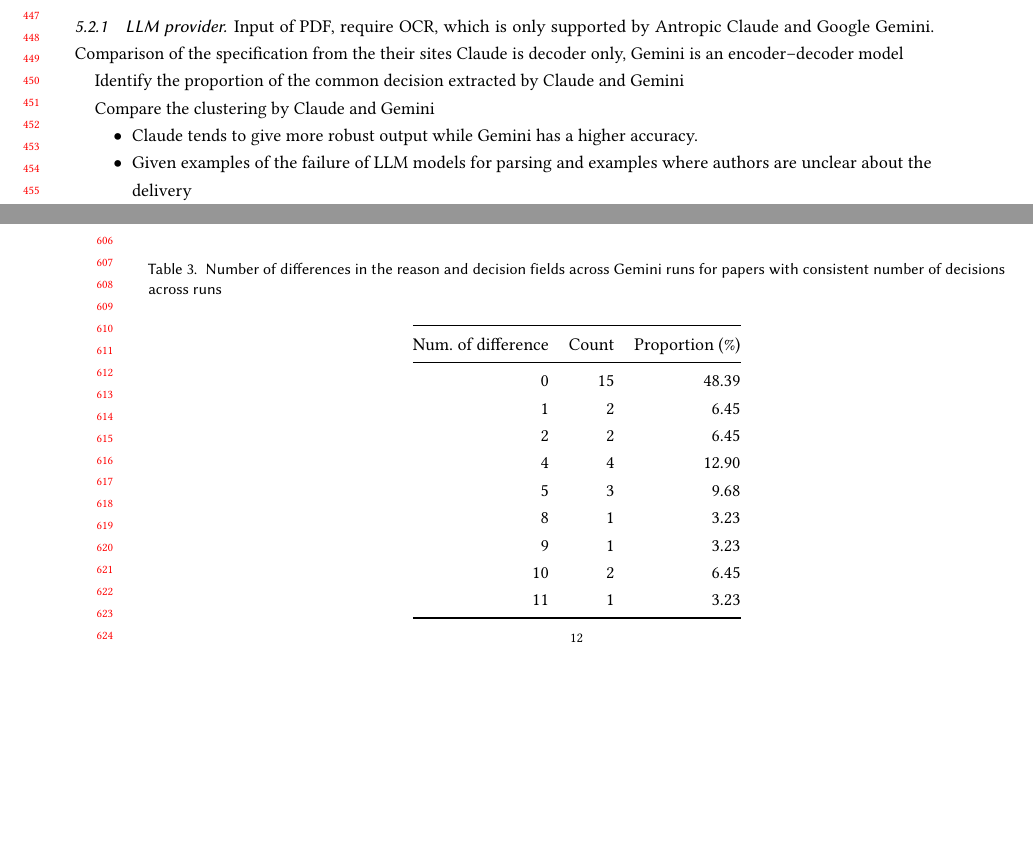
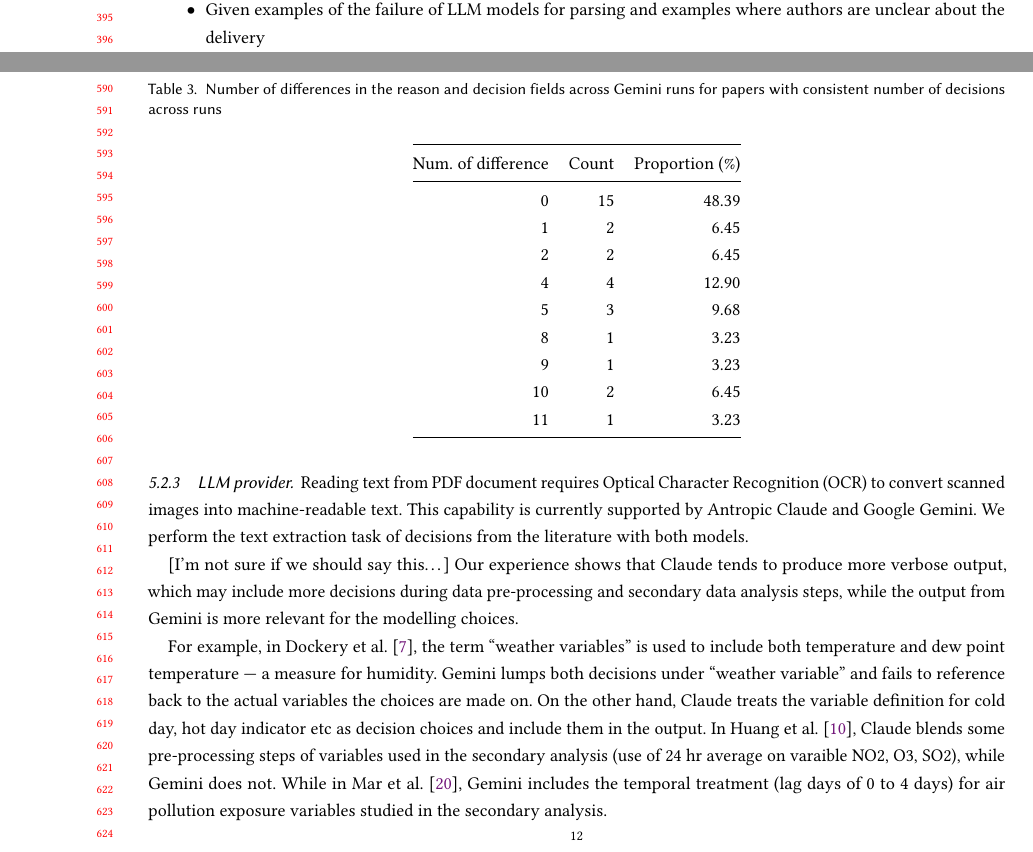
Before and after one commit to huizezhang-sherry/paper-decisions, a LaTeX paper (_manuscript/_tex/index.tex): two parts of pages 9 and 12 of 18 before the commit and two parts of pages 8 and 12 of 18 after it, joined at a grey line, cut at the place of the change, the shorter picture padded with empty space. Compiled offline with pdfLaTeX.

Commit message:
very little progress on the sensitivity analysis

```diff
--- a/_manuscript/_tex/index.tex
+++ b/_manuscript/_tex/index.tex
@@ -780,6 +780,13 @@ understand the common practices in the investigated literature.
 \subsection{Air pollution mortality
 modelling}\label{air-pollution-mortality-modelling}
 
+\begin{itemize}
+\tightlist
+\item
+  Given examples of the failure of LLM models for parsing and examples
+  where authors are unclear about the delivery
+\end{itemize}
+
 The results follows examines {[}x{]} papers for modelling the effect of
 particulate matters on mortality based on Gemini for parsing the
 decision choices. The results from Anthropic Claude is reported in
@@ -829,26 +842,6 @@ sensitivity of the pipeline: 1) LLM, 2) text model, 3) LLM parameters
 \item
   A section on reproducibility of LLM outputs: prompt experiment (see if
   there are papers discussing this: https://arxiv.org/pdf/2406.06608)
-\end{itemize}
-
-\subsubsection{LLM provider}\label{llm-provider}
-
-Input of PDF, require OCR, which is only supported by Antropic Claude
-and Google Gemini. Comparison of the specification from the their sites
-Claude is decoder only, Gemini is an encoder--decoder model
-
-Identify the proportion of the common decision extracted by Claude and
-Gemini
-
-Compare the clustering by Claude and Gemini
-
-\begin{itemize}
-\item
-  Claude tends to give more robust output while Gemini has a higher
-  accuracy.
-\item
-  Given examples of the failure of LLM models for parsing and examples
-  where authors are unclear about the delivery
 \end{itemize}
 
 \subsubsection{Text model}\label{text-model}
@@ -1011,6 +1004,31 @@ Num. of difference & Count & Proportion (\%) \\
 
 \end{longtable}
 
+\subsubsection{LLM provider}\label{llm-provider}
+
+Reading text from PDF document requires Optical Character Recognition
+(OCR) to convert scanned images into machine-readable text. This
+capability is currently supported by Antropic Claude and Google Gemini.
+We perform the text extraction task of decisions from the literature
+with both models.
+
+{[}I'm not sure if we should say this\ldots{]} Our experience shows that
+Claude tends to produce more verbose output, which may include more
+decisions during data pre-processing and secondary data analysis steps,
+while the output from Gemini is more relevant for the modelling choices.
+
+For example, in \citet{dockery1992}, the term ``weather variables'' is
+used to include both temperature and dew point temperature --- a measure
+for humidity. Gemini lumps both decisions under ``weather variable'' and
+fails to reference back to the actual variables the choices are made on.
+On the other hand, Claude treats the variable definition for cold day,
+hot day indicator etc as decision choices and include them in the
+output. In \citet{huang2009}, Claude blends some pre-processing steps of
+variables used in the secondary analysis (use of 24 hr average on
+varaible NO2, O3, SO2), while Gemini does not. While in \citet{mar2000},
+Gemini includes the temporal treatment (lag days of 0 to 4 days) for air
+pollution exposure variables studied in the secondary analysis.
+
 \section{Discussion}\label{sec-discussion}
 
 \begin{itemize}
```
Also changed, not shown: _manuscript/_tex/references.bib (+29 -0 lines), references.bib (+29 -0 lines), _freeze/index/figure-pdf/fig-text-density-1.pdf, _freeze/index/figure-pdf/fig-text-mds-1.pdf, _manuscript/_tex/index_files/figure-pdf/fig-text-density-1.pdf, _manuscript/_tex/index_files/figure-pdf/fig-text-mds-1.pdf, _manuscript/index.pdf, _manuscript/index_files/figure-pdf/fig-text-density-1.pdf, _manuscript/index_files/figure-pdf/fig-text-mds-1.pdf, index_files/figure-pdf/fig-text-density-1.pdf, index_files/figure-pdf/fig-text-mds-1.pdf, _manuscript/_tex/index.tex (6 more changed lines), 2 other files.
